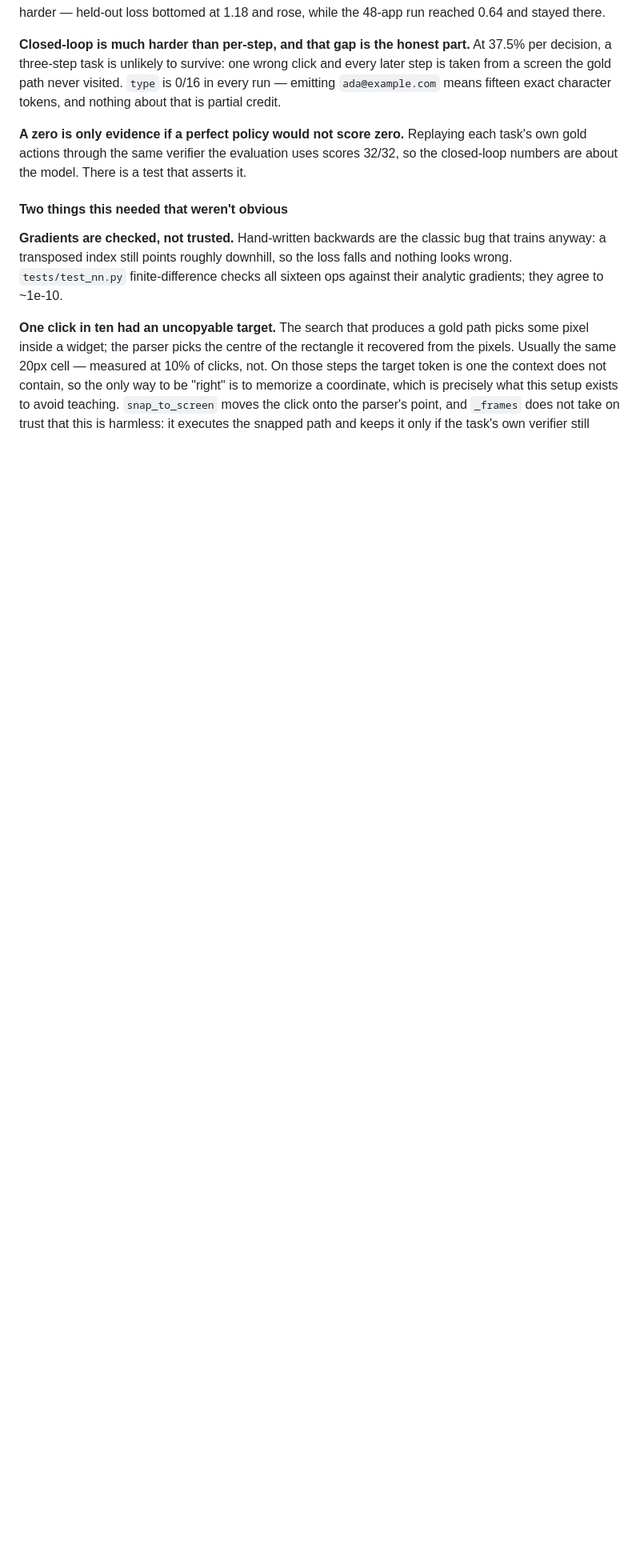
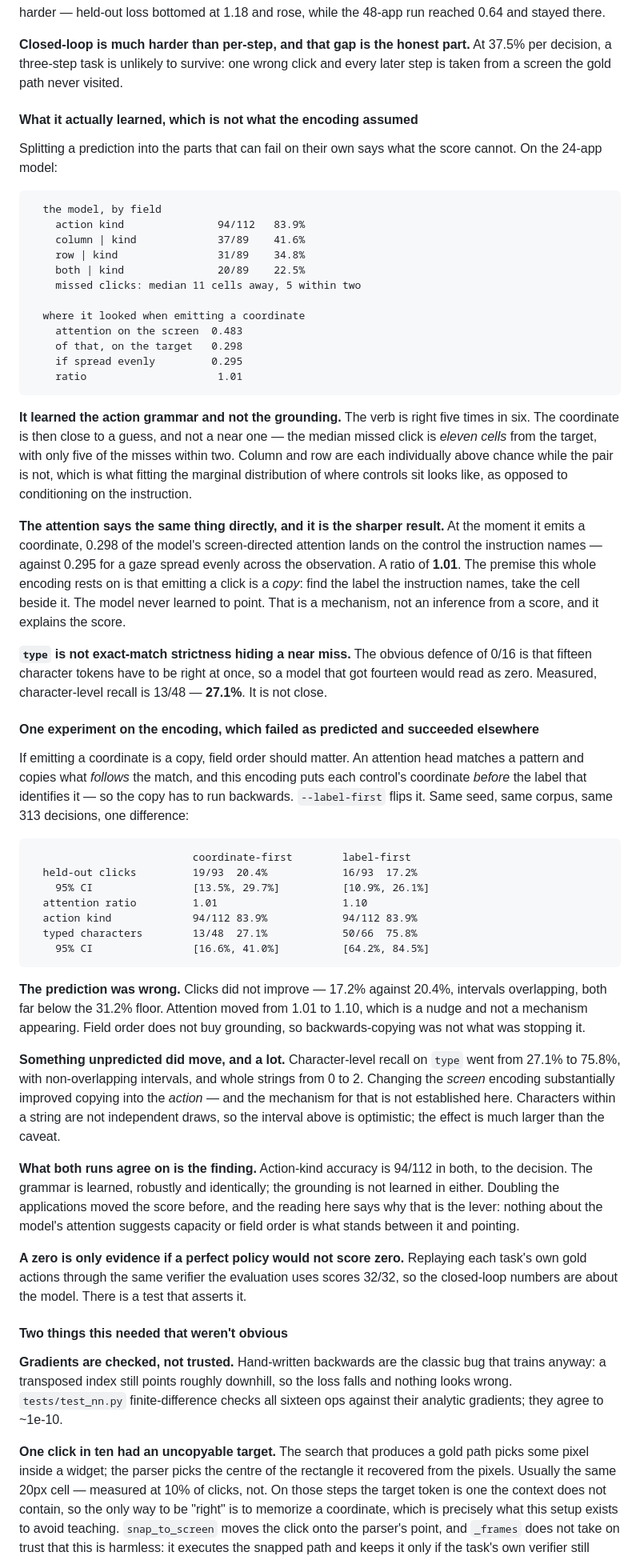
Before and after one commit to sugeerth/agentic-post-training, a Markdown page: README.md, the part around the change. Shown at 80% size. GitHub-like rendering; blank space fills up the shorter version.

Commit message:
Report what the model learned, which is not what the encoding assumed
The field decomposition and the attention reading answer the question the
score could not, and they agree.

The verb is right five times in six — 94/112. The coordinate that follows is
close to a guess, and not a near one: the median missed click is eleven cells
from its target, with five of the misses within two. Column and row are each
individually above chance while the pair is not, which is what fitting the
marginal distribution of where controls sit looks like rather than
conditioning on the instruction.

The attention says it directly. Of the model's screen-directed attention at
the moment it emits a coordinate, 0.298 lands on the control the instruction
names, against 0.295 for a gaze spread evenly over the observation — a ratio
of 1.01. This encoding's premise is that a click is a copy: find the label,
take the cell beside it. The model never learned to point. That is a
mechanism rather than an inference from a score, and it explains the score.

Also kills a defence of `type` 0/16 that I had offered myself: that fifteen
character tokens must land at once, so a near-perfect copy would read as
zero. Character-level recall is 27.1%. It is not close.

The one encoding experiment failed as predicted and succeeded elsewhere.
`--label-first` puts each control's coordinate after the label that
identifies it, so the copy runs forwards, which is the direction attention
is good at. Clicks did not improve — 17.2% against 20.4%, intervals
overlapping, both far below the 31.2% floor — and attention moved only 1.01
to 1.10. Field order does not buy grounding.

What did move was unpredicted: character recall on `type` went 27.1% to
75.8% on non-overlapping intervals, from a change to the *screen* encoding
improving copying into the *action*. No mechanism is claimed for it, and the
interval is optimistic because characters within a string are not
independent.

Both runs get action-kind right on exactly 94 of 112 decisions. The grammar
is learned identically and robustly; the grounding is learned in neither.

Co-Authored-By: Claude Opus 5 <noreply@anthropic.com>
Claude-Session: https://claude.ai/code/session_01Kwpw2QGNHHtYbEM9NA8Ayj

````diff
--- a/README.md
+++ b/README.md
@@ -767,8 +767,85 @@ harder — held-out loss bottomed at 1.18 and rose, while the 48-app run reached
 **Closed-loop is much harder than per-step, and that gap is the honest part.**
 At 37.5% per decision, a three-step task is unlikely to survive: one wrong
 click and every later step is taken from a screen the gold path never visited.
-`type` is 0/16 in every run — emitting `ada@example.com` means fifteen exact
-character tokens, and nothing about that is partial credit.
+
+#### What it actually learned, which is not what the encoding assumed
+
+Splitting a prediction into the parts that can fail on their own says what the
+score cannot. On the 24-app model:
+
+```
+  the model, by field
+    action kind               94/112   83.9%
+    column | kind             37/89    41.6%
+    row | kind                31/89    34.8%
+    both | kind               20/89    22.5%
+    missed clicks: median 11 cells away, 5 within two
+
+  where it looked when emitting a coordinate
+    attention on the screen  0.483
+    of that, on the target   0.298
+    if spread evenly         0.295
+    ratio                     1.01
+```
+
+**It learned the action grammar and not the grounding.** The verb is right
+five times in six. The coordinate is then close to a guess, and not a near
+one — the median missed click is *eleven cells* from the target, with only
+five of the misses within two. Column and row are each individually above
+chance while the pair is not, which is what fitting the marginal distribution
+of where controls sit looks like, as opposed to conditioning on the
+instruction.
+
+**The attention says the same thing directly, and it is the sharper result.**
+At the moment it emits a coordinate, 0.298 of the model's screen-directed
+attention lands on the control the instruction names — against 0.295 for a
+gaze spread evenly across the observation. A ratio of **1.01**. The premise
+this whole encoding rests on is that emitting a click is a *copy*: find the
+label the instruction names, take the cell beside it. The model never learned
+to point. That is a mechanism, not an inference from a score, and it explains
+the score.
+
+**`type` is not exact-match strictness hiding a near miss.** The obvious
+defence of 0/16 is that fifteen character tokens have to be right at once, so
+a model that got fourteen would read as zero. Measured, character-level
+recall is 13/48 — **27.1%**. It is not close.
+
+#### One experiment on the encoding, which failed as predicted and succeeded elsewhere
+
+If emitting a coordinate is a copy, field order should matter. An attention
+head matches a pattern and copies what *follows* the match, and this encoding
+puts each control's coordinate *before* the label that identifies it — so the
+copy has to run backwards. `--label-first` flips it. Same seed, same corpus,
+same 313 decisions, one difference:
+
+```
+                          coordinate-first        label-first
+  held-out clicks         19/93  20.4%            16/93  17.2%
+    95% CI                [13.5%, 29.7%]          [10.9%, 26.1%]
+  attention ratio         1.01                    1.10
+  action kind             94/112 83.9%            94/112 83.9%
+  typed characters        13/48  27.1%            50/66  75.8%
+    95% CI                [16.6%, 41.0%]          [64.2%, 84.5%]
+```
+
+**The prediction was wrong.** Clicks did not improve — 17.2% against 20.4%,
+intervals overlapping, both far below the 31.2% floor. Attention moved from
+1.01 to 1.10, which is a nudge and not a mechanism appearing. Field order does
+not buy grounding, so backwards-copying was not what was stopping it.
+
+**Something unpredicted did move, and a lot.** Character-level recall on
+`type` went from 27.1% to 75.8%, with non-overlapping intervals, and whole
+strings from 0 to 2. Changing the *screen* encoding substantially improved
+copying into the *action* — and the mechanism for that is not established
+here. Characters within a string are not independent draws, so the interval
+above is optimistic; the effect is much larger than the caveat.
+
+**What both runs agree on is the finding.** Action-kind accuracy is 94/112 in
+both, to the decision. The grammar is learned, robustly and identically; the
+grounding is not learned in either. Doubling the applications moved the score
+before, and the reading here says why that is the lever: nothing about the
+model's attention suggests capacity or field order is what stands between it
+and pointing.
 
 **A zero is only evidence if a perfect policy would not score zero.** Replaying
 each task's own gold actions through the same verifier the evaluation uses
````
